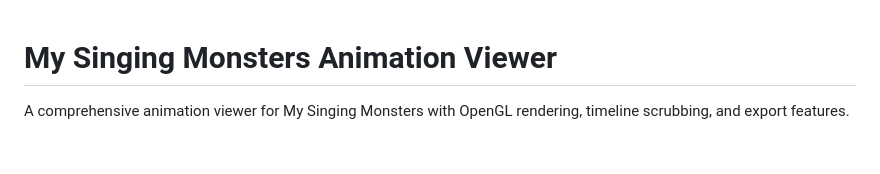
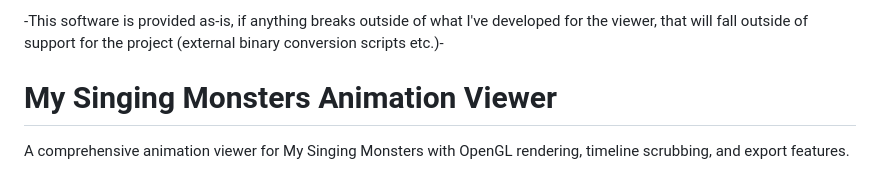
Before and after one commit to LennyFaze0/MSM-Aniviewer, a Markdown page: aniviewer/README.md, the part around the change. Drawn GitHub-style; blank space fills up the shorter version.

Commit message:
Update README to specify support limitations
Clarified support limitations for external tools.

```diff
--- a/aniviewer/README.md
+++ b/aniviewer/README.md
@@ -1,3 +1,4 @@
+-This software is provided as-is, if anything breaks outside of what I've developed for the viewer, that will fall outside of support for the project (external binary conversion scripts etc.)-
 # My Singing Monsters Animation Viewer
 
 A comprehensive animation viewer for My Singing Monsters with OpenGL rendering, timeline scrubbing, and export features.
```
